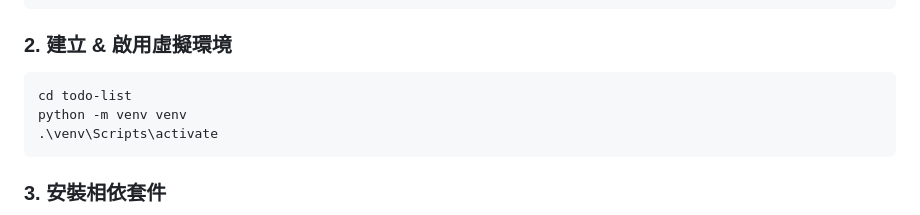
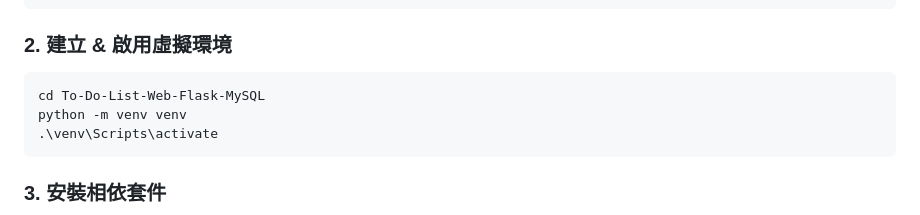
Before and after one commit to harvey0521/To-Do-List-Web-Flask-MySQL, a Markdown page: README.md, the part around the change. Rendered like a GitHub page.

````diff
--- a/README.md
+++ b/README.md
@@ -93,7 +93,7 @@ git clone https://github.com/harvey0521/To-Do-List-Web-Flask-MySQL.git
 ### 2. 建立 & 啟用虛擬環境
 
 ```bash
-cd todo-list
+cd To-Do-List-Web-Flask-MySQL
 python -m venv venv
 .\venv\Scripts\activate
 ```
````
